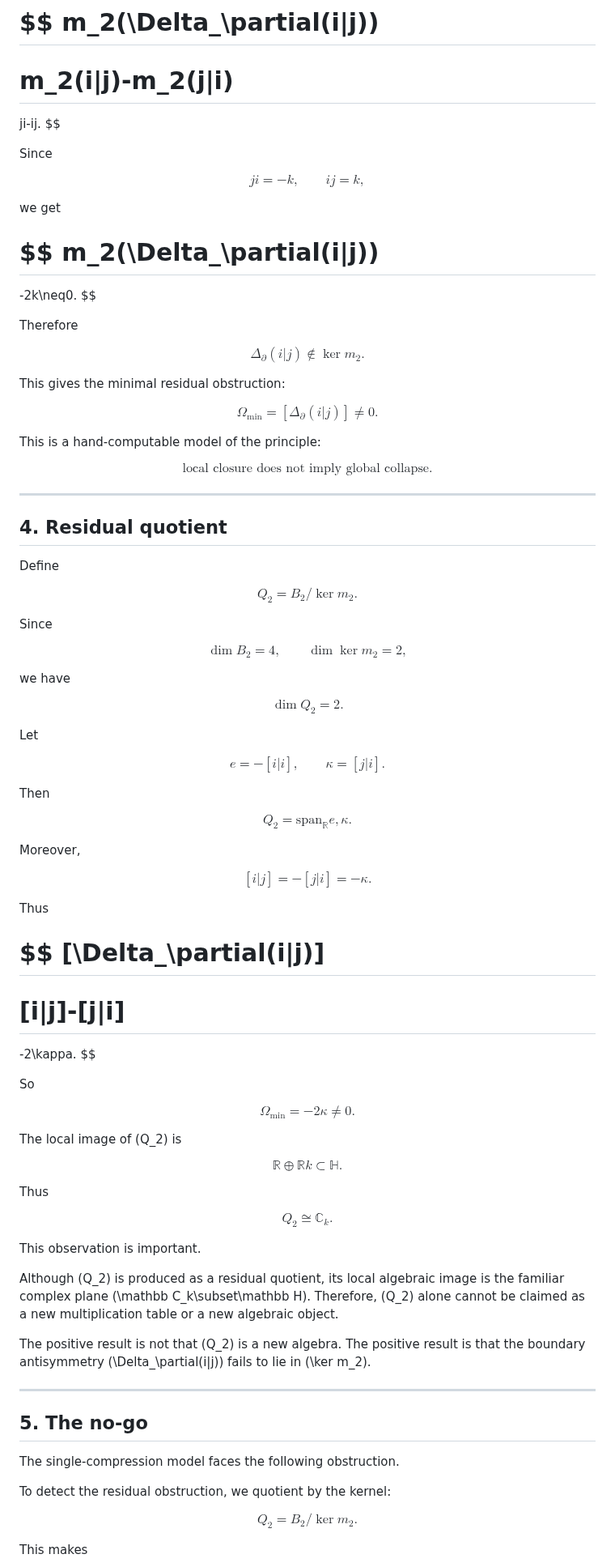
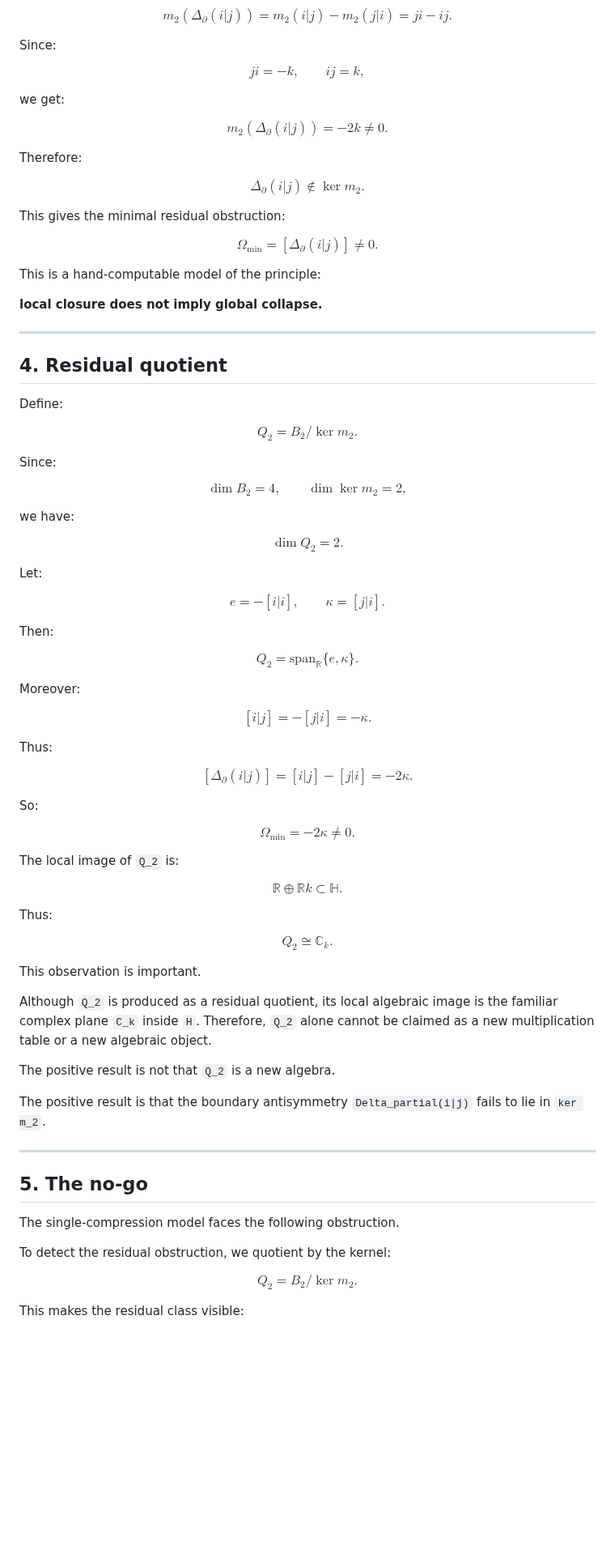
Before and after one commit to residual-chart-lab/free-number-core, a Markdown page: notes/no-go-single-compression.md, the part around one of its changes. Shown at 81% size. GitHub-like rendering; blank space fills up the shorter version.

Commit message:
Replace no-go note with GitHub-friendly markdown

```diff
--- a/notes/no-go-single-compression.md
+++ b/notes/no-go-single-compression.md
@@ -150,136 +132,115 @@ Then
 
 $$
-m_2(\Delta_\partial(i|j))
-=========================
-
-# m_2(i|j)-m_2(j|i)
-
+m_2(\Delta_{\partial}(i|j))
+=
+m_2(i|j)-m_2(j|i)
+=
 ji-ij.
 $$
 
-Since
+Since:
 
 $$
-ji=-k,
-\qquad
-ij=k,
+ji=-k, \qquad ij=k,
 $$
 
-we get
+we get:
 
 $$
-m_2(\Delta_\partial(i|j))
-=========================
-
--2k\neq0.
+m_2(\Delta_{\partial}(i|j))=-2k \neq 0.
 $$
 
-Therefore
+Therefore:
 
 $$
-\boxed{
-\Delta_\partial(i|j)\notin\ker m_2.
-}
+\Delta_{\partial}(i|j) \notin \ker m_2.
 $$
 
 This gives the minimal residual obstruction:
 
 $$
-\boxed{
-\Omega_{\min}=[\Delta_\partial(i|j)]\neq0.
-}
+\Omega_{\min}=[\Delta_{\partial}(i|j)] \neq 0.
 $$
 
 This is a hand-computable model of the principle:
 
-$$
-\boxed{
-\text{local closure does not imply global collapse.}
-}
-$$
+**local closure does not imply global collapse.**
 
 ---
 
 ## 4. Residual quotient
 
-Define
+Define:
 
 $$
 Q_2=B_2/\ker m_2.
 $$
 
-Since
+Since:
 
 $$
-\dim B_2=4,
-\qquad
-\dim\ker m_2=2,
+\dim B_2=4, \qquad \dim \ker m_2=2,
 $$
 
-we have
+we have:
 
 $$
 \dim Q_2=2.
 $$
 
-Let
+Let:
 
 $$
-e=-[i|i],
-\qquad
-\kappa=[j|i].
+e=-[i|i], \qquad \kappa=[j|i].
 $$
 
-Then
+Then:
 
 $$
-Q_2=
-\mathrm{span}_{\mathbb R}{e,\kappa}.
+Q_2=\mathrm{span}_{\mathbb R}\{e,\kappa\}.
 $$
 
-Moreover,
+Moreover:
 
 $$
 [i|j]=-[j|i]=-\kappa.
 $$
 
-Thus
+Thus:
 
 $$
-[\Delta_\partial(i|j)]
-======================
-
-# [i|j]-[j|i]
-
+[\Delta_{\partial}(i|j)]
+=
+[i|j]-[j|i]
+=
 -2\kappa.
 $$
 
-So
+So:
 
 $$
-\boxed{
-\Omega_{\min}=-2\kappa\neq0.
-}
+\Omega_{\min}=-2\kappa \neq 0.
 $$
 
-The local image of (Q_2) is
+The local image of `Q_2` is:
 
 $$
-\mathbb R\oplus\mathbb R k\subset\mathbb H.
+\mathbb R\oplus\mathbb R k \subset \mathbb H.
 $$
 
-Thus
+Thus:
 
 $$
-Q_2\cong\mathbb C_k.
+Q_2 \cong \mathbb C_k.
 $$
 
 This observation is important.
 
-Although (Q_2) is produced as a residual quotient, its local algebraic image is the familiar complex plane (\mathbb C_k\subset\mathbb H). Therefore, (Q_2) alone cannot be claimed as a new multiplication table or a new algebraic object.
+Although `Q_2` is produced as a residual quotient, its local algebraic image is the familiar complex plane `C_k` inside `H`. Therefore, `Q_2` alone cannot be claimed as a new multiplication table or a new algebraic object.
 
-The positive result is not that (Q_2) is a new algebra.
-The positive result is that the boundary antisymmetry (\Delta_\partial(i|j)) fails to lie in (\ker m_2).
+The positive result is not that `Q_2` is a new algebra.
+
+The positive result is that the boundary antisymmetry `Delta_partial(i|j)` fails to lie in `ker m_2`.
 
 ---
 
@@ -293,6 +254,6 @@ $$
 Q_2=B_2/\ker m_2.
 $$
 
-This makes
+This makes the residual class visible:
 
 $$
```
Also changed, not shown: other parts of notes/no-go-single-compression.md (+74 -125 lines).
